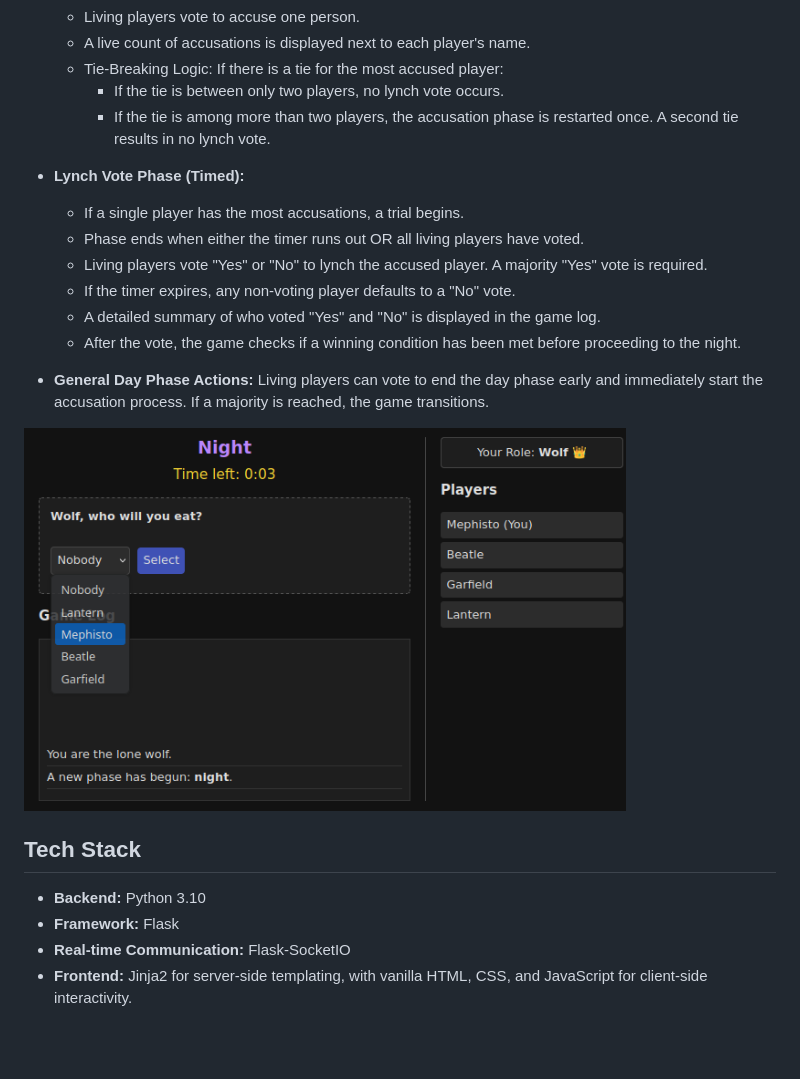
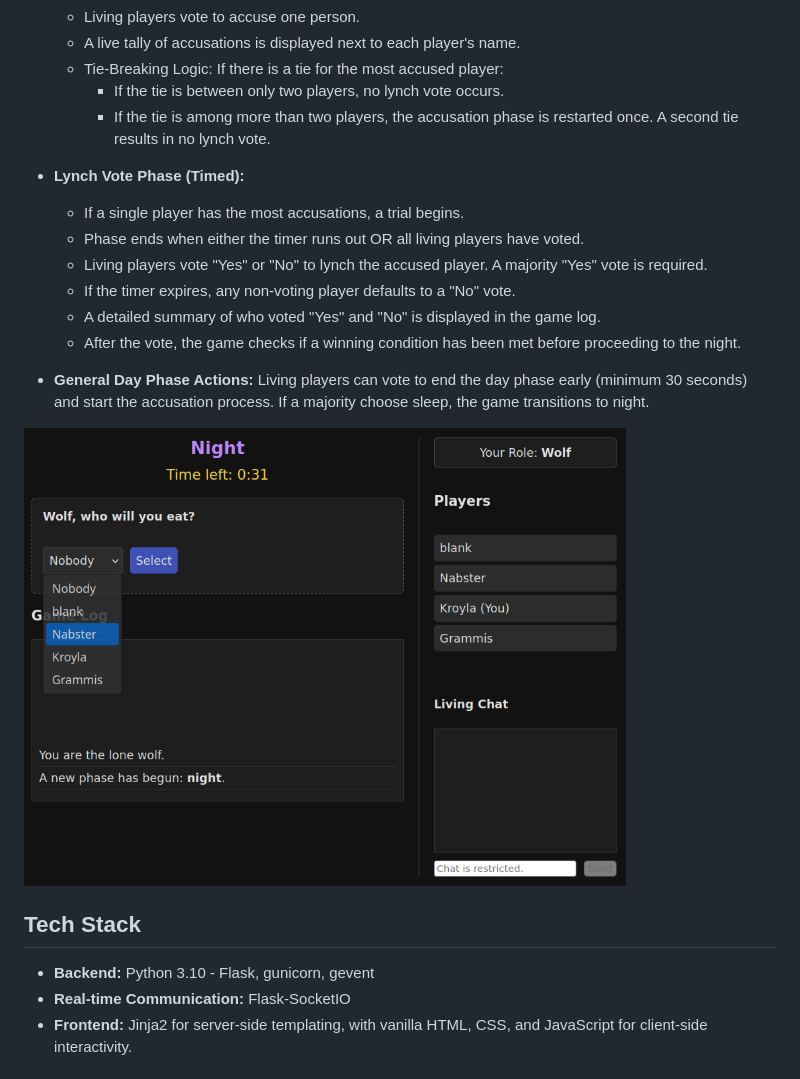
Before and after one commit to davidchilin/werewolves_game, a Markdown page: README.md, the part around the change printed below. Drawn GitHub-style; pictures changed too: game_screen.png; blank space fills up the shorter version.

```diff
--- a/README.md
+++ b/README.md
@@ -47,7 +47,7 @@ This project is a web-based implementation of the classic party game Werewolves.
 
   - Phase ends when either the timer runs out OR all living players have made an accusation.
   - Living players vote to accuse one person.
-  - A live count of accusations is displayed next to each player's name.
+  - A live tally of accusations is displayed next to each player's name.
   - Tie-Breaking Logic: If there is a tie for the most accused player:
     - If the tie is between only two players, no lynch vote occurs.
     - If the tie is among more than two players, the accusation phase is
@@ -62,14 +62,13 @@ This project is a web-based implementation of the classic party game Werewolves.
   - A detailed summary of who voted "Yes" and "No" is displayed in the game log.
   - After the vote, the game checks if a winning condition has been met before proceeding to the night.
 
-- **General Day Phase Actions:** Living players can vote to end the day phase early and immediately start the accusation process. If a majority is reached, the game transitions.
+- **General Day Phase Actions:** Living players can vote to end the day phase early (minimum 30 seconds) and start the accusation process. If a majority choose sleep, the game transitions to night.
 
 <img src="game_screen.png" width="80%" align="center"/>
 
 ## **Tech Stack**
 
-- **Backend:** Python 3.10
-- **Framework:** Flask
+- **Backend:** Python 3.10 - Flask, gunicorn, gevent
 - **Real-time Communication:** Flask-SocketIO
 - **Frontend:** Jinja2 for server-side templating, with vanilla HTML, CSS, and JavaScript for client-side interactivity.
 
```
Also changed, not shown: other parts of README.md (+6 -6 lines), lobby.png.
